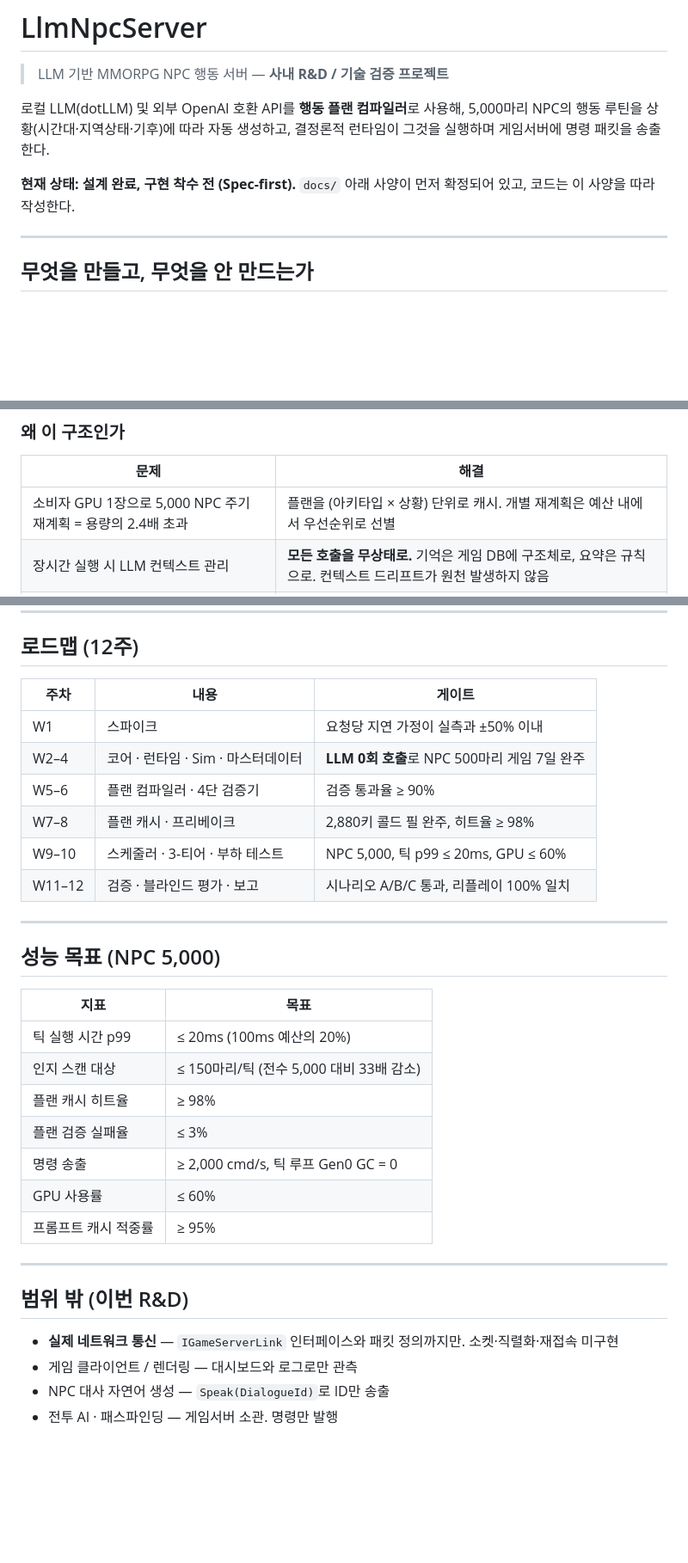
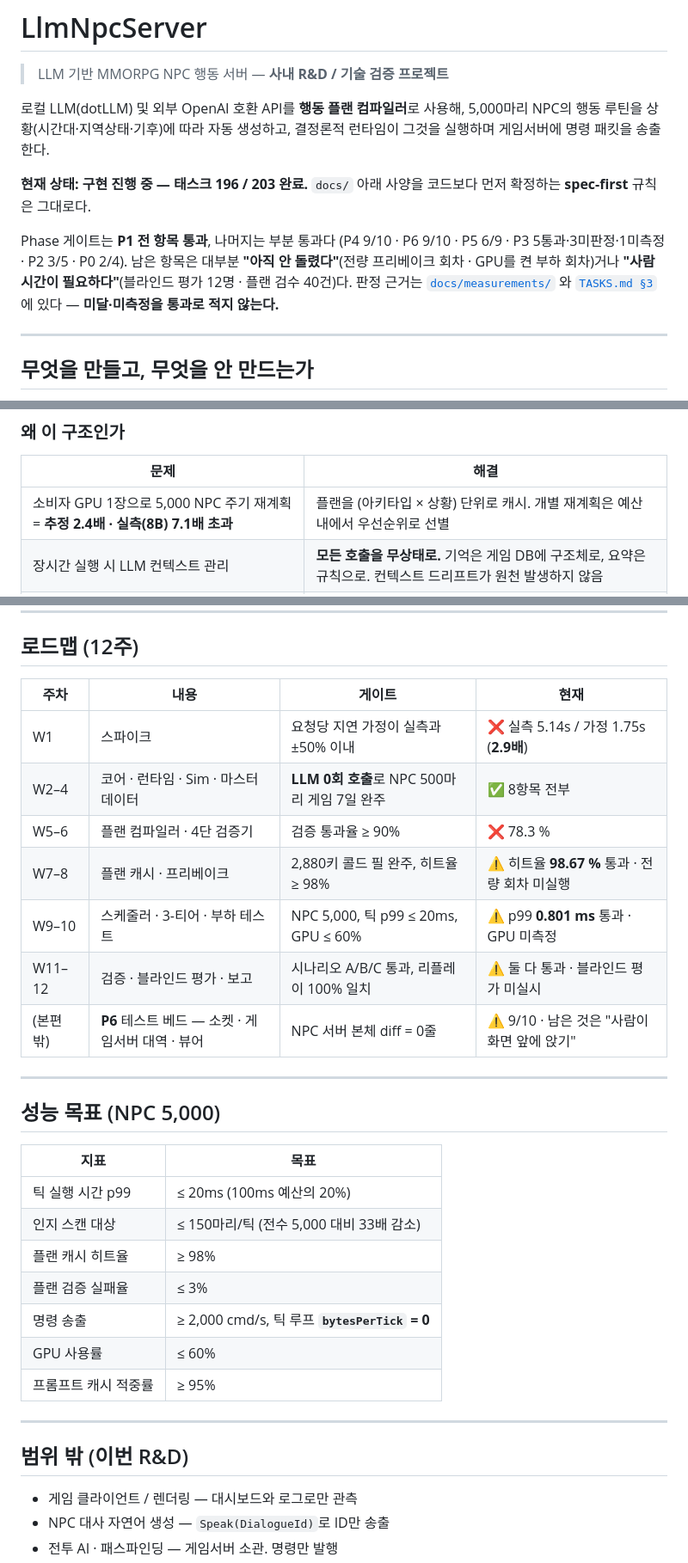
Before and after one commit to jacking75/LlmNpcServer, a Markdown page: README.md, 3 parts joined by grey strips. Shown at 86% size. Rendered like a GitHub page; blank space fills up the shorter version.

```diff
--- a/README.md
+++ b/README.md
@@ -4,7 +4,12 @@
 
 로컬 LLM(dotLLM) 및 외부 OpenAI 호환 API를 **행동 플랜 컴파일러**로 사용해, 5,000마리 NPC의 행동 루틴을 상황(시간대·지역상태·기후)에 따라 자동 생성하고, 결정론적 런타임이 그것을 실행하며 게임서버에 명령 패킷을 송출한다.
 
-**현재 상태: 설계 완료, 구현 착수 전 (Spec-first).** `docs/` 아래 사양이 먼저 확정되어 있고, 코드는 이 사양을 따라 작성한다.
+**현재 상태: 구현 진행 중 — 태스크 196 / 203 완료.** `docs/` 아래 사양을 코드보다 먼저 확정하는 **spec-first** 규칙은 그대로다.
+
+Phase 게이트는 **P1 전 항목 통과**, 나머지는 부분 통과다
+(P4 9/10 · P6 9/10 · P5 6/9 · P3 5통과·3미판정·1미측정 · P2 3/5 · P0 2/4).
+남은 항목은 대부분 **"아직 안 돌렸다"**(전량 프리베이크 회차 · GPU를 켠 부하 회차)거나 **"사람 시간이 필요하다"**(블라인드 평가 12명 · 플랜 검수 40건)다.
+판정 근거는 [`docs/measurements/`](docs/measurements/) 와 [`TASKS.md §3`](TASKS.md) 에 있다 — **미달·미측정을 통과로 적지 않는다.**
 
 ---
 
@@ -57,7 +63,7 @@ LLM은 행동 플랜을 *생성*하고, 결정론적 런타임이 그것을 *실
 
 | 문제 | 해결 |
 |---|---|
-| 소비자 GPU 1장으로 5,000 NPC 주기 재계획 = 용량의 2.4배 초과 | 플랜을 (아키타입 × 상황) 단위로 캐시. 개별 재계획은 예산 내에서 우선순위로 선별 |
+| 소비자 GPU 1장으로 5,000 NPC 주기 재계획 = **추정 2.4배 · 실측(8B) 7.1배 초과** | 플랜을 (아키타입 × 상황) 단위로 캐시. 개별 재계획은 예산 내에서 우선순위로 선별 |
 | 장시간 실행 시 LLM 컨텍스트 관리 | **모든 호출을 무상태로.** 기억은 게임 DB에 구조체로, 요약은 규칙으로. 컨텍스트 드리프트가 원천 발생하지 않음 |
 | 외부 API 지연 변동성 (p99 수십 초) | LLM은 게임 크리티컬 패스에 없다. 틱 루프에 LLM 호출이 존재하지 않음 |
 | LLM 장애 / 비결정성 | 플랜을 생성 시점에 저장. 캐시 → 폴백 3단 방어. 리플레이는 LLM 없이 재현 |
@@ -235,14 +254,15 @@ AI 코딩 에이전트로 작업한다면 [`CLAUDE.md`](CLAUDE.md)를 먼저 읽
 
 ## 로드맵 (12주)
 
-| 주차 | 내용 | 게이트 |
-|---|---|---|
-| W1 | 스파이크 | 요청당 지연 가정이 실측과 ±50% 이내 |
-| W2–4 | 코어 · 런타임 · Sim · 마스터데이터 | **LLM 0회 호출**로 NPC 500마리 게임 7일 완주 |
-| W5–6 | 플랜 컴파일러 · 4단 검증기 | 검증 통과율 ≥ 90% |
-| W7–8 | 플랜 캐시 · 프리베이크 | 2,880키 콜드 필 완주, 히트율 ≥ 98% |
-| W9–10 | 스케줄러 · 3-티어 · 부하 테스트 | NPC 5,000, 틱 p99 ≤ 20ms, GPU ≤ 60% |
-| W11–12 | 검증 · 블라인드 평가 · 보고 | 시나리오 A/B/C 통과, 리플레이 100% 일치 |
+| 주차 | 내용 | 게이트 | 현재 |
+|---|---|---|---|
+| W1 | 스파이크 | 요청당 지연 가정이 실측과 ±50% 이내 | ❌ 실측 5.14s / 가정 1.75s (**2.9배**) |
+| W2–4 | 코어 · 런타임 · Sim · 마스터데이터 | **LLM 0회 호출**로 NPC 500마리 게임 7일 완주 | ✅ 8항목 전부 |
+| W5–6 | 플랜 컴파일러 · 4단 검증기 | 검증 통과율 ≥ 90% | ❌ 78.3 % |
+| W7–8 | 플랜 캐시 · 프리베이크 | 2,880키 콜드 필 완주, 히트율 ≥ 98% | ⚠ 히트율 **98.67 %** 통과 · 전량 회차 미실행 |
+| W9–10 | 스케줄러 · 3-티어 · 부하 테스트 | NPC 5,000, 틱 p99 ≤ 20ms, GPU ≤ 60% | ⚠ p99 **0.801 ms** 통과 · GPU 미측정 |
+| W11–12 | 검증 · 블라인드 평가 · 보고 | 시나리오 A/B/C 통과, 리플레이 100% 일치 | ⚠ 둘 다 통과 · 블라인드 평가 미실시 |
+| (본편 밖) | **P6** 테스트 베드 — 소켓 · 게임서버 대역 · 뷰어 | NPC 서버 본체 diff = 0줄 | ⚠ 9/10 · 남은 것은 "사람이 화면 앞에 앉기" |
 
 ---
 
@@ -254,7 +274,7 @@ AI 코딩 에이전트로 작업한다면 [`CLAUDE.md`](CLAUDE.md)를 먼저 읽
 | 인지 스캔 대상 | ≤ 150마리/틱 (전수 5,000 대비 33배 감소) |
 | 플랜 캐시 히트율 | ≥ 98% |
 | 플랜 검증 실패율 | ≤ 3% |
-| 명령 송출 | ≥ 2,000 cmd/s, 틱 루프 Gen0 GC = 0 |
+| 명령 송출 | ≥ 2,000 cmd/s, 틱 루프 **`bytesPerTick` = 0** |
 | GPU 사용률 | ≤ 60% |
 | 프롬프트 캐시 적중률 | ≥ 95% |
 
@@ -262,7 +282,6 @@ AI 코딩 에이전트로 작업한다면 [`CLAUDE.md`](CLAUDE.md)를 먼저 읽
 
 ## 범위 밖 (이번 R&D)
 
-- **실제 네트워크 통신** — `IGameServerLink` 인터페이스와 패킷 정의까지만. 소켓·직렬화·재접속 미구현
 - 게임 클라이언트 / 렌더링 — 대시보드와 로그로만 관측
 - NPC 대사 자연어 생성 — `Speak(DialogueId)`로 ID만 송출
 - 전투 AI · 패스파인딩 — 게임서버 소관. 명령만 발행
```
Also changed, not shown: other parts of README.md (+21 -7 lines).
